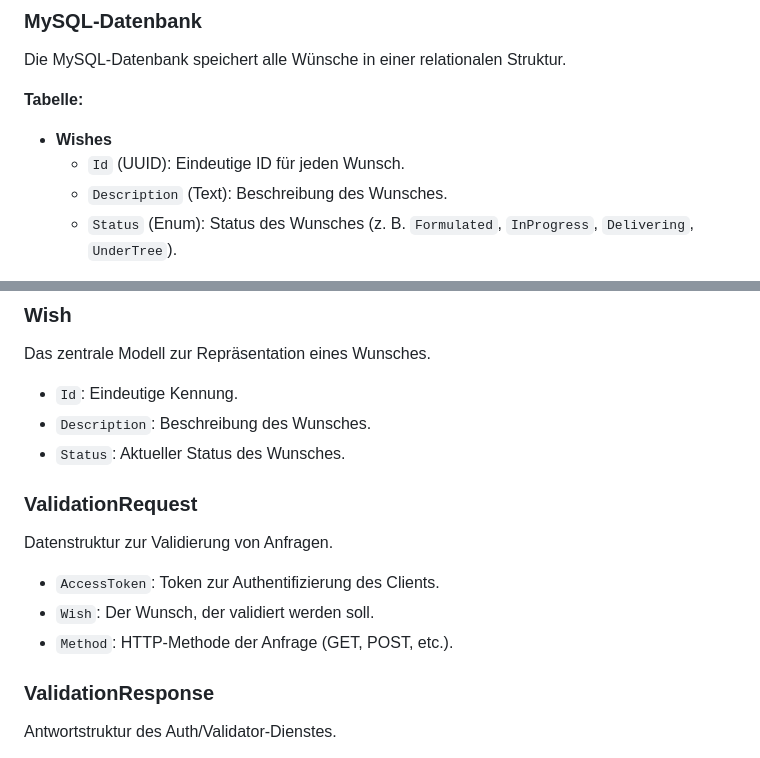
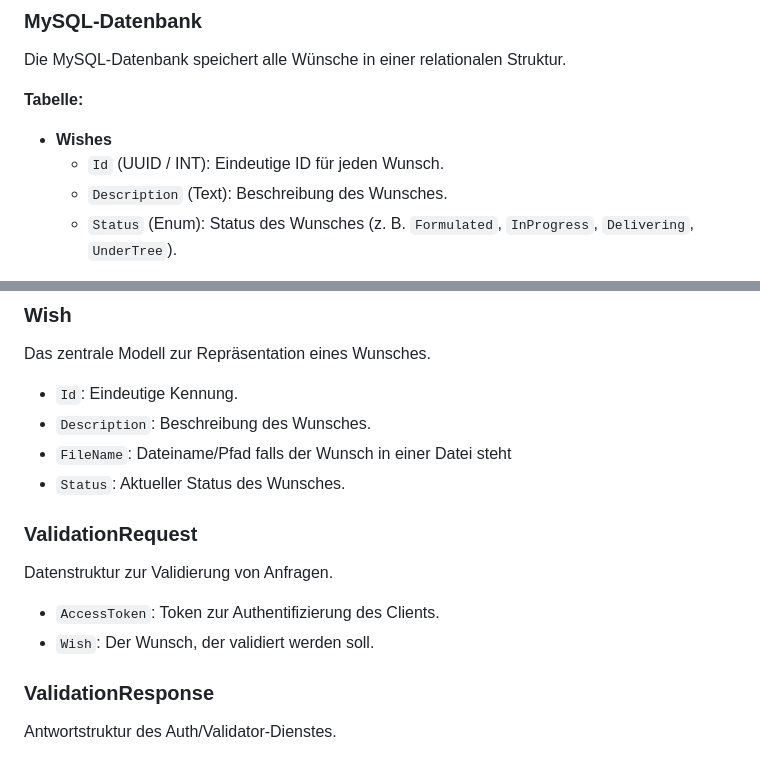
Before and after one commit to TruelyMostWanted/truni_sa4e, a Markdown page: portfolio_uebung2/Aufgabe1.md, 2 parts joined by grey strips. Drawn GitHub-style.

Commit message:
Updated SQL Structure of Aufgabe1.md

```diff
--- a/portfolio_uebung2/Aufgabe1.md
+++ b/portfolio_uebung2/Aufgabe1.md
@@ -57,7 +57,7 @@ Die MySQL-Datenbank speichert alle Wünsche in einer relationalen Struktur.
 
 **Tabelle:**
 - **Wishes**
-    - `Id` (UUID): Eindeutige ID für jeden Wunsch.
+    - `Id` (UUID / INT): Eindeutige ID für jeden Wunsch.
     - `Description` (Text): Beschreibung des Wunsches.
     - `Status` (Enum): Status des Wunsches (z. B. `Formulated`, `InProgress`, `Delivering`, `UnderTree`).
 
@@ -70,13 +70,13 @@ Die MySQL-Datenbank speichert alle Wünsche in einer relationalen Struktur.
 Das zentrale Modell zur Repräsentation eines Wunsches.
 - `Id`: Eindeutige Kennung.
 - `Description`: Beschreibung des Wunsches.
+- `FileName`: Dateiname/Pfad falls der Wunsch in einer Datei steht
 - `Status`: Aktueller Status des Wunsches.
 
 ### ValidationRequest
 Datenstruktur zur Validierung von Anfragen.
 - `AccessToken`: Token zur Authentifizierung des Clients.
 - `Wish`: Der Wunsch, der validiert werden soll.
-- `Method`: HTTP-Methode der Anfrage (GET, POST, etc.).
 
 ### ValidationResponse
 Antwortstruktur des Auth/Validator-Dienstes.
```
